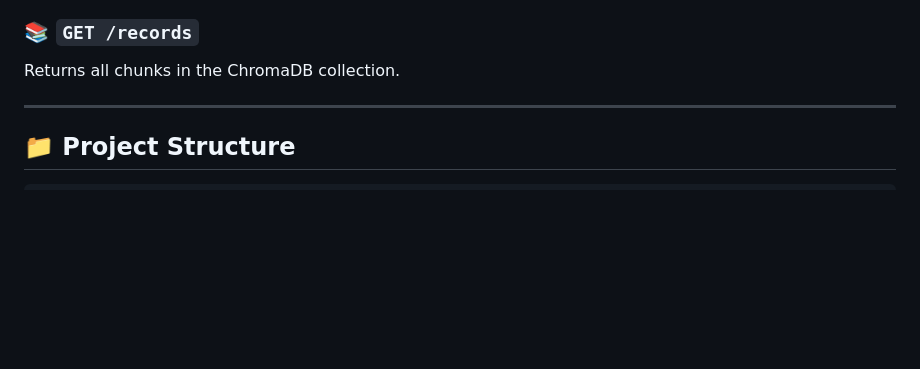
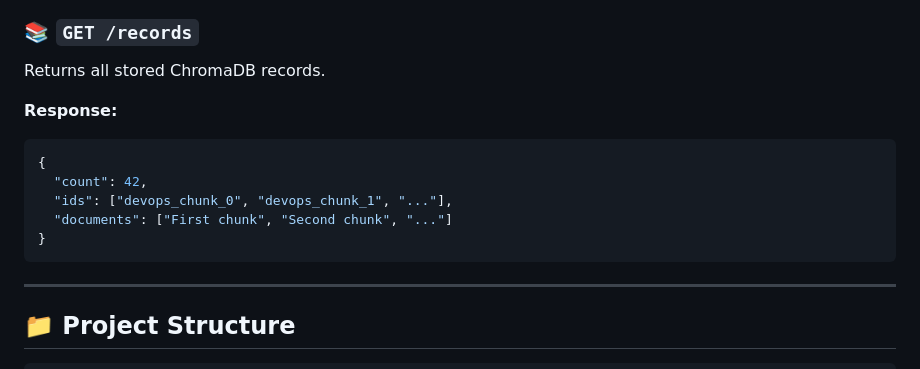
Before and after one commit to Ajinkya-A3/RAG-Model, a Markdown page: README.md, the part around the change printed below. Drawn GitHub-style; blank space fills up the shorter version.

````diff
--- a/README.md
+++ b/README.md
@@ -85,6 +149,15 @@ Retrieves top relevant context and uses it with a local LLM to generate a respon
 
 ### 📚 `GET /records`
-Returns all chunks in the ChromaDB collection.
+Returns all stored ChromaDB records.
+
+**Response:**
+```json
+{
+  "count": 42,
+  "ids": ["devops_chunk_0", "devops_chunk_1", "..."],
+  "documents": ["First chunk", "Second chunk", "..."]
+}
+```
 
 ---
 
````
Also changed, not shown: other parts of README.md (+70 -6 lines).
